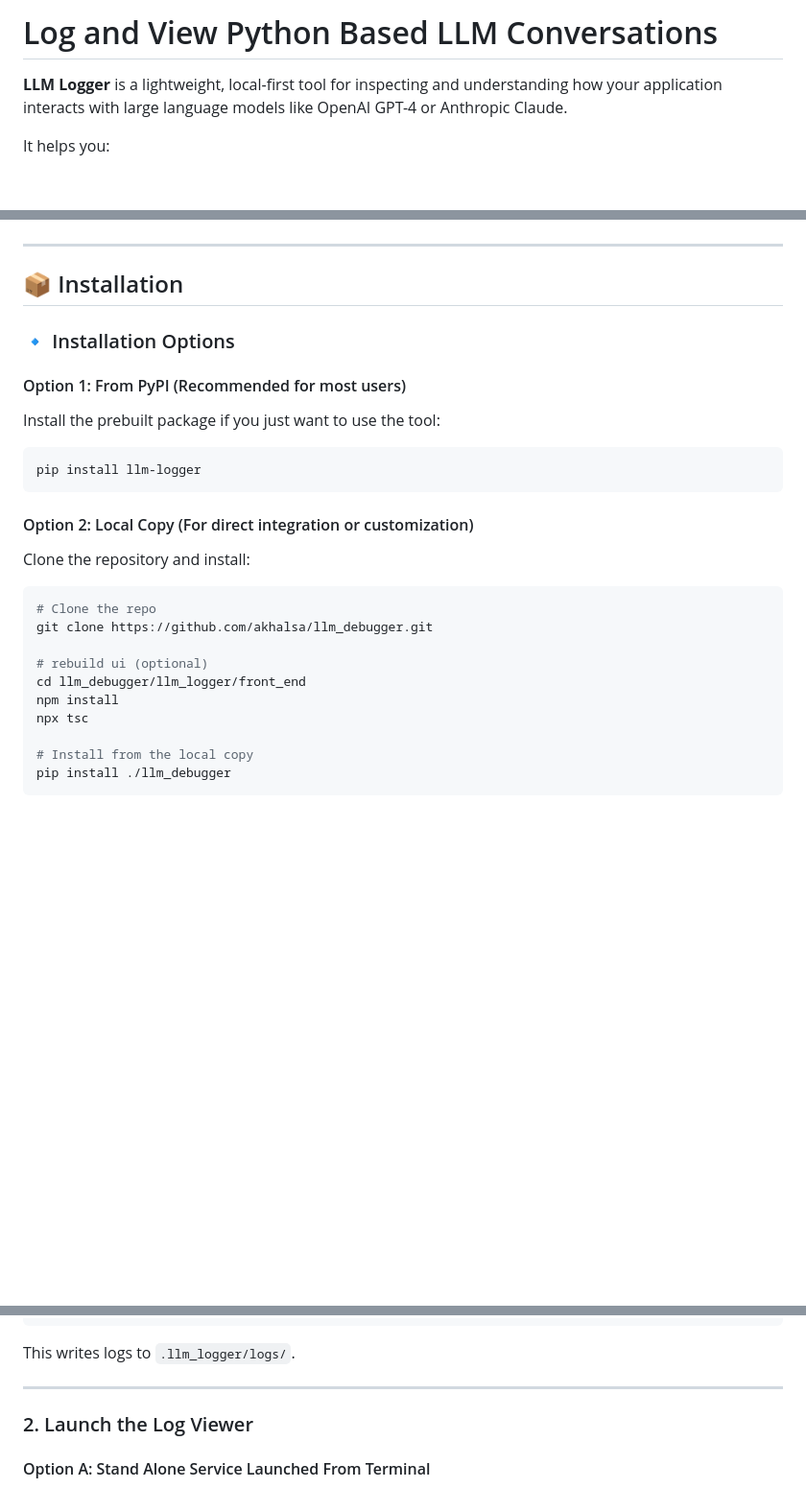
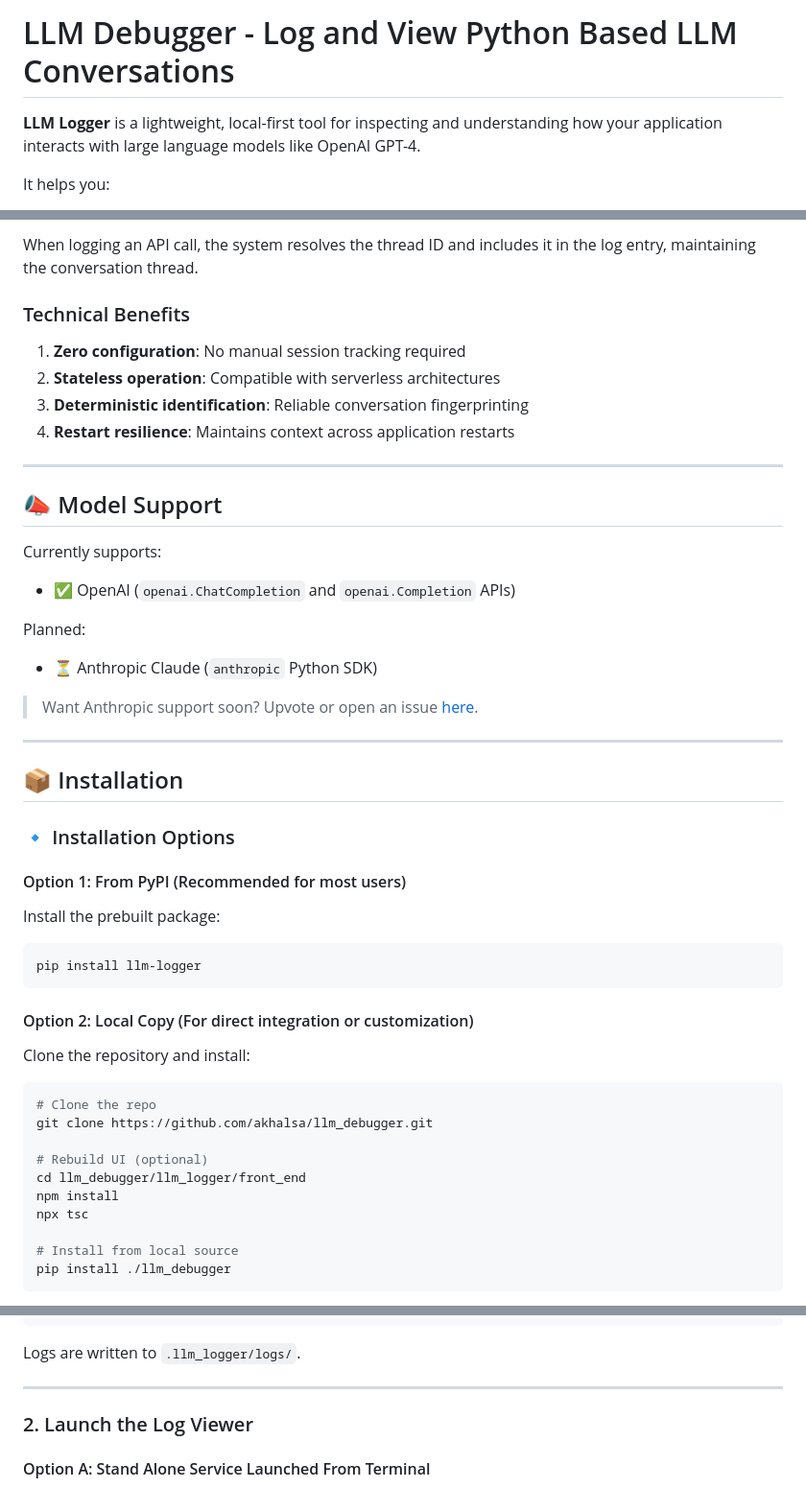
Before and after one commit to akhalsa/llm_debugger, a Markdown page: README.md, 3 parts joined by grey strips. Shown: that part at 96% size. Drawn GitHub-style; blank space fills up the shorter version.

````diff
--- a/README.md
+++ b/README.md
@@ -1,6 +1,6 @@
-# Log and View Python Based LLM Conversations
+# LLM Debugger - Log and View Python Based LLM Conversations
 
-**LLM Logger** is a lightweight, local-first tool for inspecting and understanding how your application interacts with large language models like OpenAI GPT-4 or Anthropic Claude.
+**LLM Logger** is a lightweight, local-first tool for inspecting and understanding how your application interacts with large language models like OpenAI GPT-4.
 
 It helps you:
 
@@ -32,3 +106,25 @@ Ideal for developers building agent workflows, chat interfaces, or prompt-based
+When logging an API call, the system resolves the thread ID and includes it in the log entry, maintaining the conversation thread.
+
+### Technical Benefits
+
+1. **Zero configuration**: No manual session tracking required
+2. **Stateless operation**: Compatible with serverless architectures
+3. **Deterministic identification**: Reliable conversation fingerprinting
+4. **Restart resilience**: Maintains context across application restarts
+
+---
+
+## 📣 Model Support
+
+Currently supports:
+
+- ✅ OpenAI (`openai.ChatCompletion` and `openai.Completion` APIs)
+
+Planned:
+
+- ⏳ Anthropic Claude (`anthropic` Python SDK)
+
+> Want Anthropic support soon? Upvote or open an issue [here](https://github.com/akhalsa/llm_debugger/issues).
 
 ---
 
@@ -38,7 +134,7 @@ Ideal for developers building agent workflows, chat interfaces, or prompt-based
 
 #### Option 1: From PyPI (Recommended for most users)
 
-Install the prebuilt package if you just want to use the tool:
+Install the prebuilt package:
 
 ```bash
 pip install llm-logger
@@ -52,12 +148,12 @@ Clone the repository and install:
 # Clone the repo
 git clone https://github.com/akhalsa/llm_debugger.git
 
-# rebuild ui (optional)
+# Rebuild UI (optional)
 cd llm_debugger/llm_logger/front_end
 npm install
 npx tsc
 
-# Install from the local copy
+# Install from local source
 pip install ./llm_debugger
 ```
 
@@ -138,7 +231,7 @@ response = openai_client.chat.completions.create(
 )
 ```
 
-This writes logs to `.llm_logger/logs/`.
+Logs are written to `.llm_logger/logs/`.
 
 ---
 
````
Also changed, not shown: other parts of README.md (+74 -3 lines).
